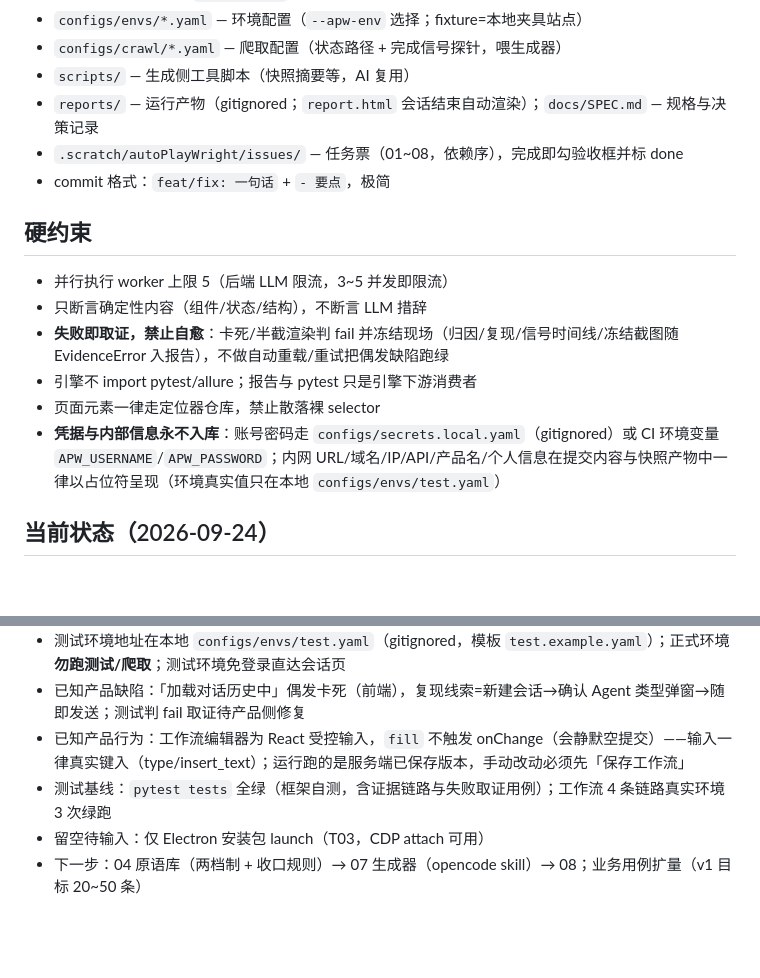
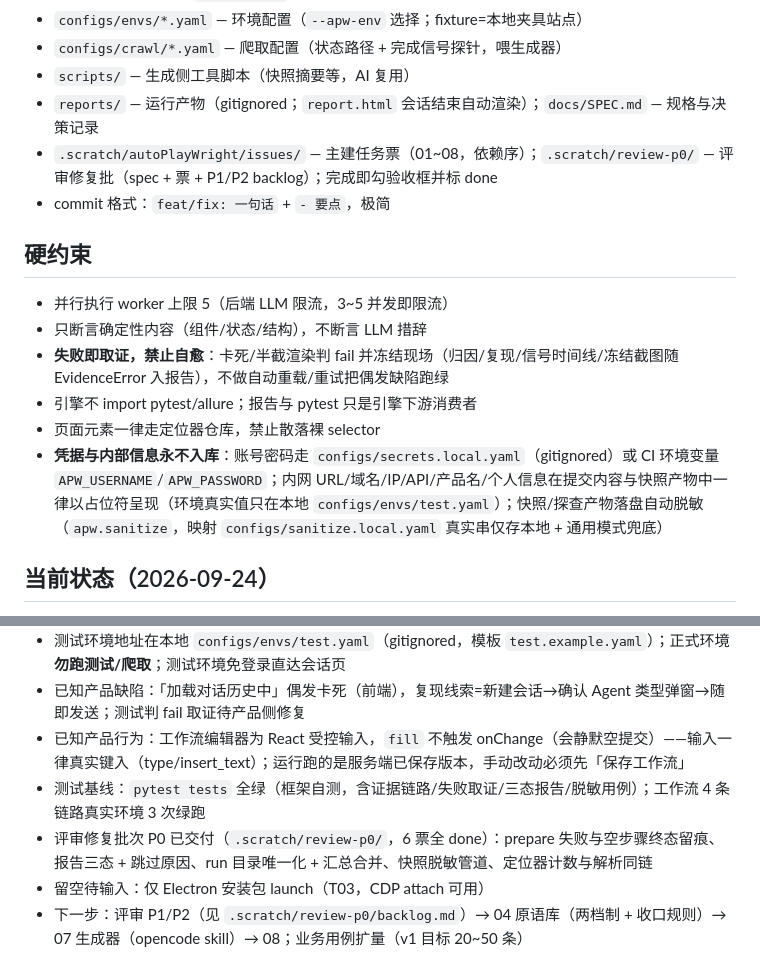
Before and after one commit to Kurilsang/autoPlayWright, a Markdown page: AGENTS.md, 2 parts joined by grey strips. GitHub-like rendering; blank space fills up the shorter version.

Commit message:
docs: 洁癖收尾——文档/规则与代码事实对齐
- SPEC judge 语义统一为 planned（skip 专指平台/环境不匹配），DSL 块标注实现现状
- AGENTS.md 补 review-p0 票仓、脱敏机制与 P0 交付状态，下一步指向 backlog
- 新增评审 P1/P2 backlog（含建议：裸 selector 复现多次宜加机械门禁）

```diff
--- a/AGENTS.md
+++ b/AGENTS.md
@@ -31,7 +31,7 @@ Python 3.11+ / Playwright（同步 API）/ pytest 9（pytest11 插件入口）/
 - `configs/crawl/*.yaml` — 爬取配置（状态路径 + 完成信号探针，喂生成器）
 - `scripts/` — 生成侧工具脚本（快照摘要等，AI 复用）
 - `reports/` — 运行产物（gitignored；`report.html` 会话结束自动渲染）；`docs/SPEC.md` — 规格与决策记录
-- `.scratch/autoPlayWright/issues/` — 任务票（01~08，依赖序），完成即勾验收框并标 done
+- `.scratch/autoPlayWright/issues/` — 主建任务票（01~08，依赖序）；`.scratch/review-p0/` — 评审修复批（spec + 票 + P1/P2 backlog）；完成即勾验收框并标 done
 - commit 格式：`feat/fix: 一句话` + `- 要点`，极简
 
 ## 硬约束
@@ -41,7 +41,7 @@ Python 3.11+ / Playwright（同步 API）/ pytest 9（pytest11 插件入口）/
 - **失败即取证，禁止自愈**：卡死/半截渲染判 fail 并冻结现场（归因/复现/信号时间线/冻结截图随 EvidenceError 入报告），不做自动重载/重试把偶发缺陷跑绿
 - 引擎不 import pytest/allure；报告与 pytest 只是引擎下游消费者
 - 页面元素一律走定位器仓库，禁止散落裸 selector
-- **凭据与内部信息永不入库**：账号密码走 `configs/secrets.local.yaml`（gitignored）或 CI 环境变量 `APW_USERNAME`/`APW_PASSWORD`；内网 URL/域名/IP/API/产品名/个人信息在提交内容与快照产物中一律以占位符呈现（环境真实值只在本地 `configs/envs/test.yaml`）
+- **凭据与内部信息永不入库**：账号密码走 `configs/secrets.local.yaml`（gitignored）或 CI 环境变量 `APW_USERNAME`/`APW_PASSWORD`；内网 URL/域名/IP/API/产品名/个人信息在提交内容与快照产物中一律以占位符呈现（环境真实值只在本地 `configs/envs/test.yaml`）；快照/探查产物落盘自动脱敏（`apw.sanitize`，映射 `configs/sanitize.local.yaml` 真实串仅存本地 + 通用模式兜底）
 
 ## 当前状态（2026-09-24）
 
@@ -53,6 +53,7 @@ Python 3.11+ / Playwright（同步 API）/ pytest 9（pytest11 插件入口）/
 - 测试环境地址在本地 `configs/envs/test.yaml`（gitignored，模板 `test.example.yaml`）；正式环境**勿跑测试/爬取**；测试环境免登录直达会话页
 - 已知产品缺陷：「加载对话历史中」偶发卡死（前端），复现线索=新建会话→确认 Agent 类型弹窗→随即发送；测试判 fail 取证待产品侧修复
 - 已知产品行为：工作流编辑器为 React 受控输入，`fill` 不触发 onChange（会静默空提交）——输入一律真实键入（type/insert_text）；运行跑的是服务端已保存版本，手动改动必须先「保存工作流」
-- 测试基线：`pytest tests` 全绿（框架自测，含证据链路与失败取证用例）；工作流 4 条链路真实环境 3 次绿跑
+- 测试基线：`pytest tests` 全绿（框架自测，含证据链路/失败取证/三态报告/脱敏用例）；工作流 4 条链路真实环境 3 次绿跑
+- 评审修复批次 P0 已交付（`.scratch/review-p0/`，6 票全 done）：prepare 失败与空步骤终态留痕、报告三态 + 跳过原因、run 目录唯一化 + 汇总合并、快照脱敏管道、定位器计数与解析同链
 - 留空待输入：仅 Electron 安装包 launch（T03，CDP attach 可用）
-- 下一步：04 原语库（两档制 + 收口规则）→ 07 生成器（opencode skill）→ 08；业务用例扩量（v1 目标 20~50 条）
+- 下一步：评审 P1/P2（见 `.scratch/review-p0/backlog.md`）→ 04 原语库（两档制 + 收口规则）→ 07 生成器（opencode skill）→ 08；业务用例扩量（v1 目标 20~50 条）
```
Also changed, not shown: .scratch/review-p0/backlog.md (added, +27 -0 lines), docs/SPEC.md (+5 -3 lines).
